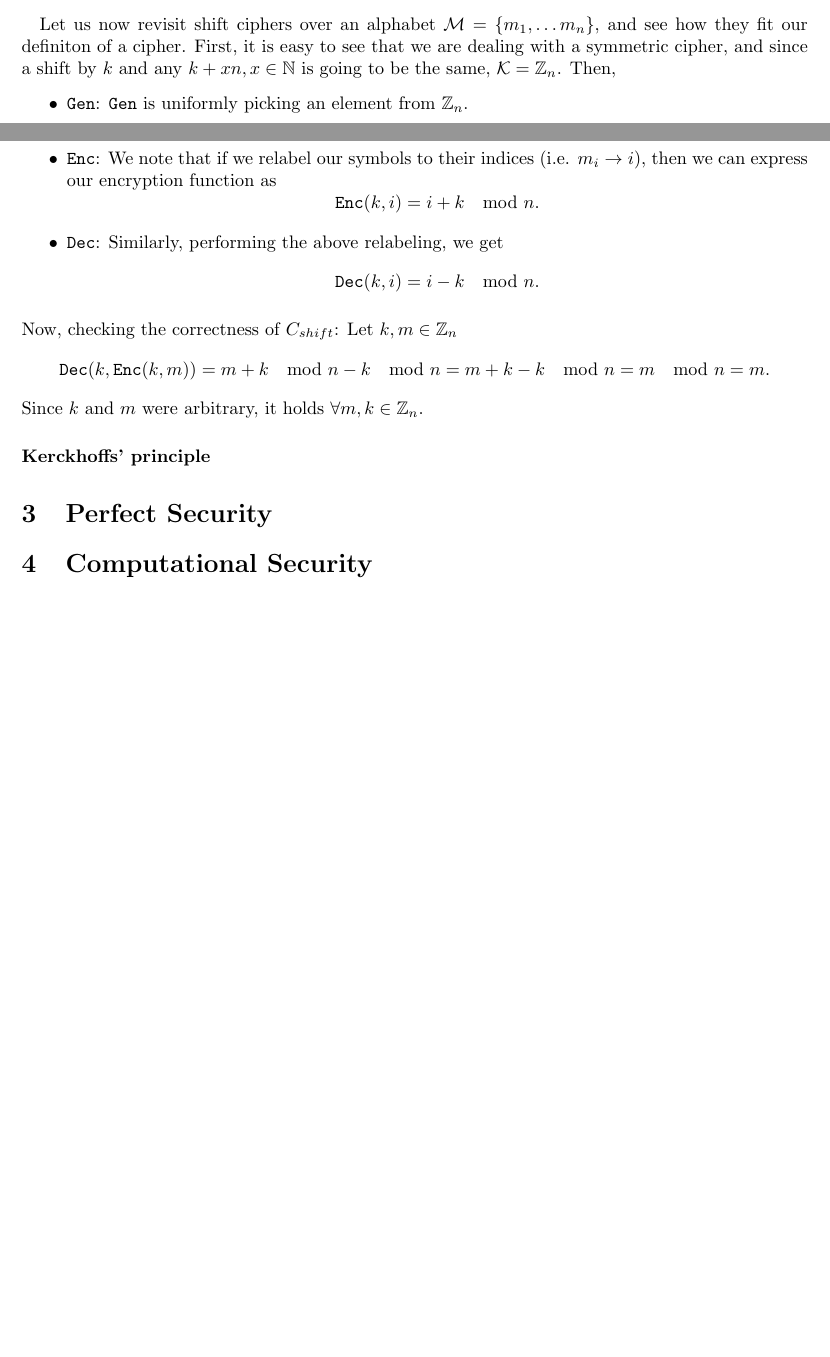
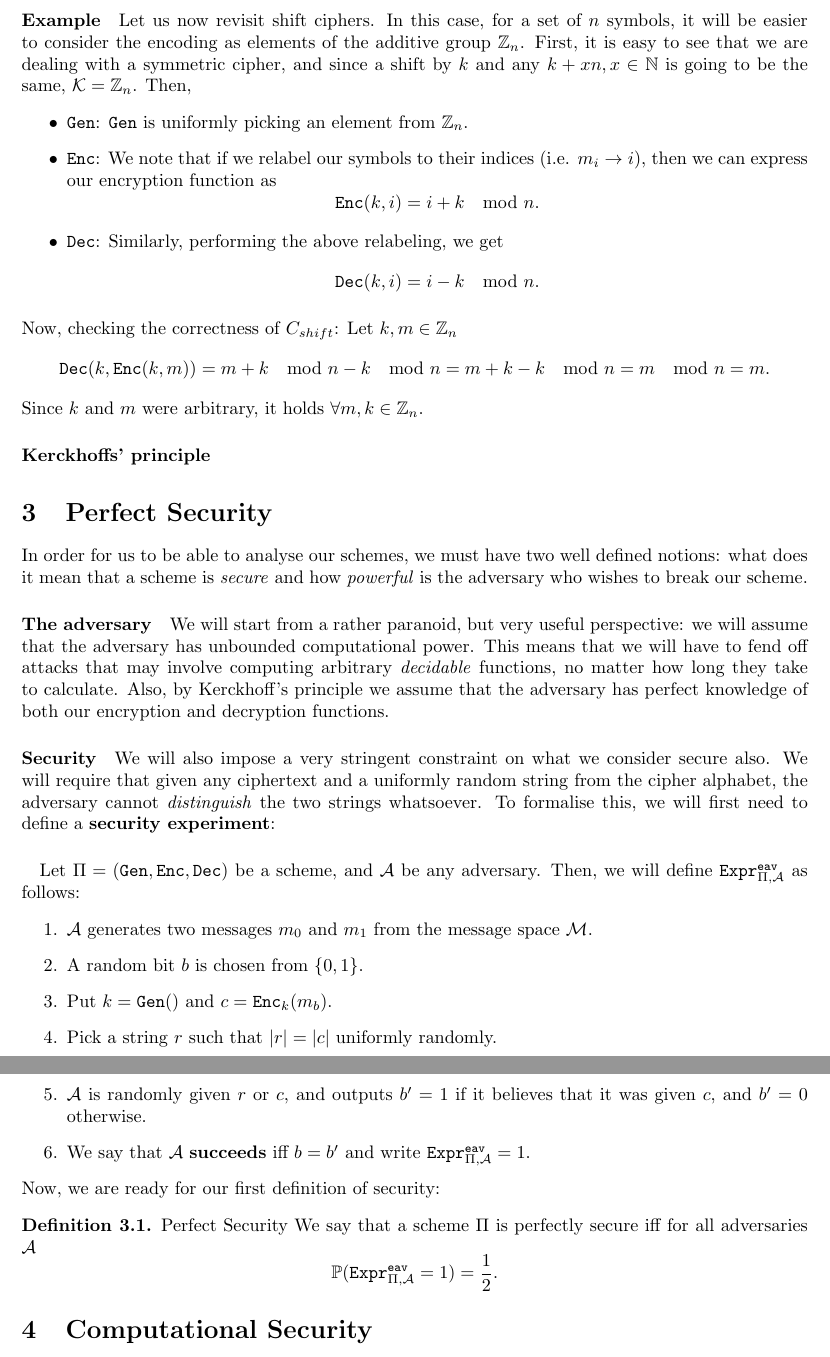
Before and after one commit to gergely-flamich/Dissertation-Fully-Homomorphic-Encryption, a LaTeX thesis (Project/report/Dissertation.tex): two parts of pages 4 and 5 of 5 before the commit and two parts of pages 5 and 6 of 6 after it, joined at a grey line, cut at the place of the change, the shorter picture padded with empty space. Compiled offline with pdfLaTeX.

```diff
--- a/Project/report/Dissertation.tex
+++ b/Project/report/Dissertation.tex
@@ -33,6 +33,9 @@
 
 \newcommand{\M}{\mathcal{M}}
 \newcommand{\K}{\mathcal{K}}
+\newcommand{\A}{\mathcal{A}}
+
+\newcommand{\Prob}{\mathbb{P}}
 
 \newcommand{\Int}{\mathbb{Z}}
 
@@ -146,6 +148,3 @@
   i.e. that the cipher does not change its contents.
 \end{definition}
 
-\paragraph{}
-Let us now revisit shift ciphers over an alphabet $\M = \{m_1, \hdots m_n\}$, and see how they fit our
-definiton of a cipher. First, it is easy to see that we are dealing with a
@@ -152,3 +162,7 @@
+\paragraph{Example}
+Let us now revisit shift ciphers. In this case, for a set of $n$ symbols, it
+will be easier to consider the encoding as elements of the additive group
+$\Int_n$. First, it is easy to see that we are dealing with a
 symmetric cipher, and since a shift by $k$ and any $k + xn, x \in \mathbb{N}$ is
 going to be the same, $\K = \Int_n$. Then,
 \begin{itemize}
@@ -169,7 +183,43 @@
 \]
 Since $k$ and $m$ were arbitrary, it holds $\forall m, k \in \Int_n$.
 \paragraph{Kerckhoffs' principle}
+
 \section{Perfect Security}
+In order for us to be able to analyse our schemes, we must have two well defined
+notions: what does it mean that a scheme is \textit{secure} and how \textit{powerful} is
+the adversary who wishes to break our scheme.
+\paragraph{The adversary} We will start from a rather
+paranoid, but very useful perspective: we will assume that the adversary has
+unbounded computational power. This means that we will have to fend off attacks
+that may involve computing arbitrary \textit{decidable} functions, no matter how
+long they take to calculate. Also, by Kerckhoff's principle we assume that the
+adversary has perfect knowledge of both our encryption and decryption functions.
+\paragraph{Security} We will also impose a very stringent constraint on what we
+consider secure also. We will require that given any ciphertext and a uniformly
+random string from the cipher alphabet, the adversary cannot
+\textit{distinguish} the two strings whatsoever. To formalise this, we will
+first need to define a \textbf{security experiment}:
+\paragraph{}
+Let $\Pi = (\Gen, \Enc, \Dec)$ be a scheme, and $\A$ be any adversary.
+Then, we will define $\texttt{Expr}^{\texttt{eav}}_{\Pi, \A}$ as
+follows:
+\begin{enumerate}
+\item $\A$ generates two messages $m_0$ and $m_1$ from the message space $\M$.
+\item A random bit $b$ is chosen from $\{0, 1\}$.
+\item Put $k = \Gen()$ and $c = \Enc_k(m_b)$.
+\item Pick a string $r$ such that $|r| = |c|$ uniformly randomly.
+\item $\A$ is randomly given $r$ or $c$, and outputs $b'= 1$ if it believes that
+  it was given $c$, and $b' = 0$ otherwise.
+\item We say that $\A$ \textbf{succeeds} iff $b = b'$ and write
+  $\texttt{Expr}^{\texttt{eav}}_{\Pi, \A} = 1$.
+\end{enumerate}
+Now, we are ready for our first definition of security:
+\begin{definition}{Perfect Security}
+We say that a scheme $\Pi$ is perfectly secure iff for all adversaries $\A$
+\[
+  \Prob(\texttt{Expr}^{\texttt{eav}}_{\Pi, \A} = 1) = \frac12.
+\]
+\end{definition}
 \section{Computational Security}
 \section{Public-Key Crypto Schemes}
 \subsection{Euler's Theorem}
```
Also changed, not shown: Project/report/Dissertation.pdf, Project/report/Dissertation.tex (12 more changed lines), 2 other files.
